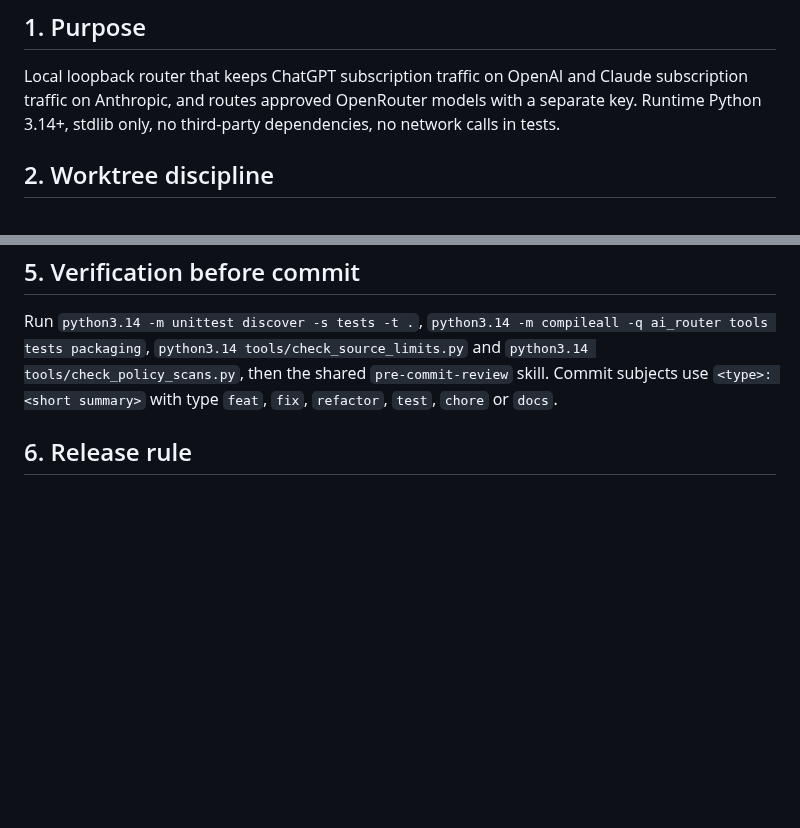
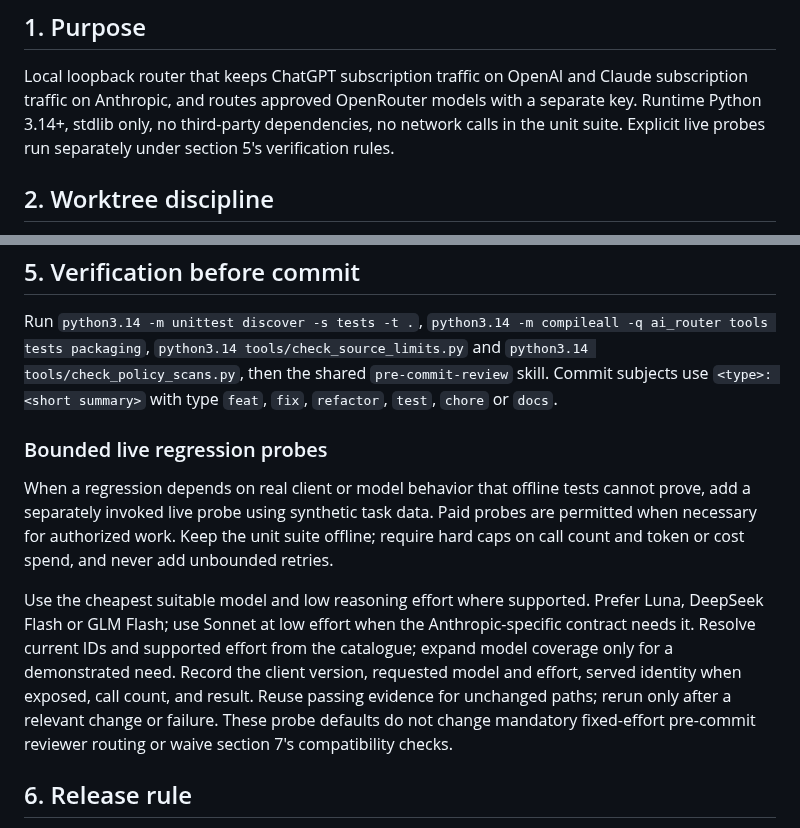
Before and after one commit to software-combined/SC_AI_Router, a Markdown page: AGENTS.md, 2 parts joined by grey strips. GitHub-like rendering; blank space fills up the shorter version.

Commit message:
docs: require bounded low-cost live regression probes

```diff
--- a/AGENTS.md
+++ b/AGENTS.md
@@ -5,7 +5,8 @@
 Local loopback router that keeps ChatGPT subscription traffic on OpenAI and
 Claude subscription traffic on Anthropic, and routes approved OpenRouter
 models with a separate key. Runtime Python 3.14+, stdlib only, no
-third-party dependencies, no network calls in tests.
+third-party dependencies, no network calls in the unit suite. Explicit live
+probes run separately under section 5's verification rules.
 
 ## 2. Worktree discipline
 
@@ -71,6 +72,24 @@ Run `python3.14 -m unittest discover -s tests -t .`,
 `pre-commit-review` skill. Commit subjects use `<type>: <short summary>`
 with type `feat`, `fix`, `refactor`, `test`, `chore` or `docs`.
 
+### Bounded live regression probes
+
+When a regression depends on real client or model behavior that offline tests
+cannot prove, add a separately invoked live probe using synthetic task data.
+Paid probes are permitted when necessary for authorized work. Keep the unit
+suite offline; require hard caps on call count and token or cost spend, and
+never add unbounded retries.
+
+Use the cheapest suitable model and low reasoning effort where supported.
+Prefer Luna, DeepSeek Flash or GLM Flash; use Sonnet at low effort when the
+Anthropic-specific contract needs it. Resolve current IDs and supported effort
+from the catalogue; expand model coverage only for a demonstrated need.
+Record the client version, requested model and effort, served identity when
+exposed, call count, and result. Reuse passing evidence for unchanged paths;
+rerun only after a relevant change or failure. These probe defaults do not
+change mandatory fixed-effort pre-commit reviewer routing or waive section 7's
+compatibility checks.
+
 ## 6. Release rule
 
 Every user-visible change updates `CHANGELOG.md` and `packaging/VERSION`
```
